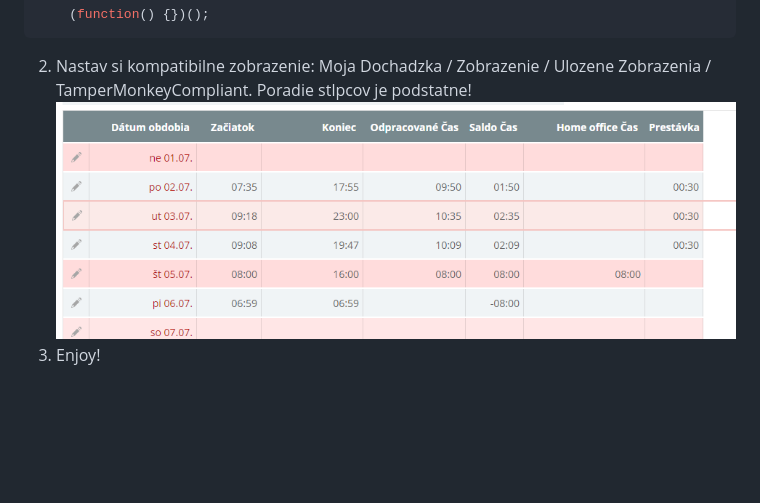
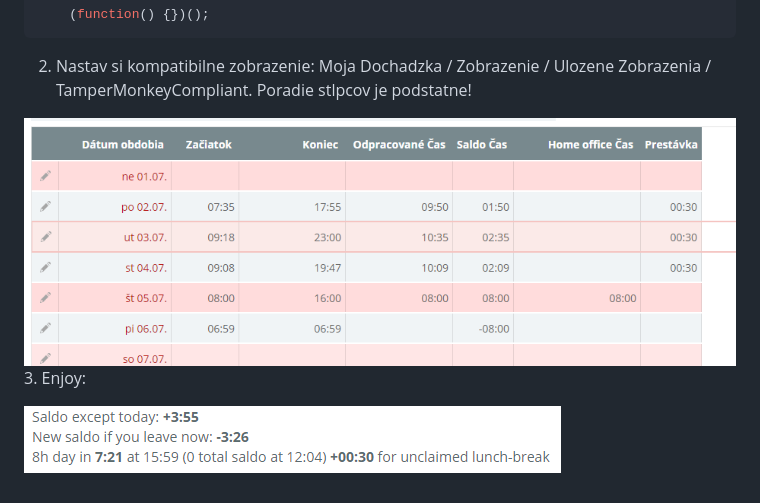
Before and after one commit to mcsdodo/dochadzka, a Markdown page: README.md, the part around the change. GitHub-like rendering; pictures changed too: Result.png (added); blank space fills up the shorter version.

Commit message:
add result screenshot

````diff
--- a/README.md
+++ b/README.md
@@ -17,5 +17,8 @@
     (function() {})();
 ```
 2. Nastav si kompatibilne zobrazenie: Moja Dochadzka / Zobrazenie / Ulozene Zobrazenia / TamperMonkeyCompliant. Poradie stlpcov je podstatne!
+
 ![](TamperMonkeyCompliant.png)
-3. Enjoy!
+3. Enjoy:
+
+![](Result.png)
````
